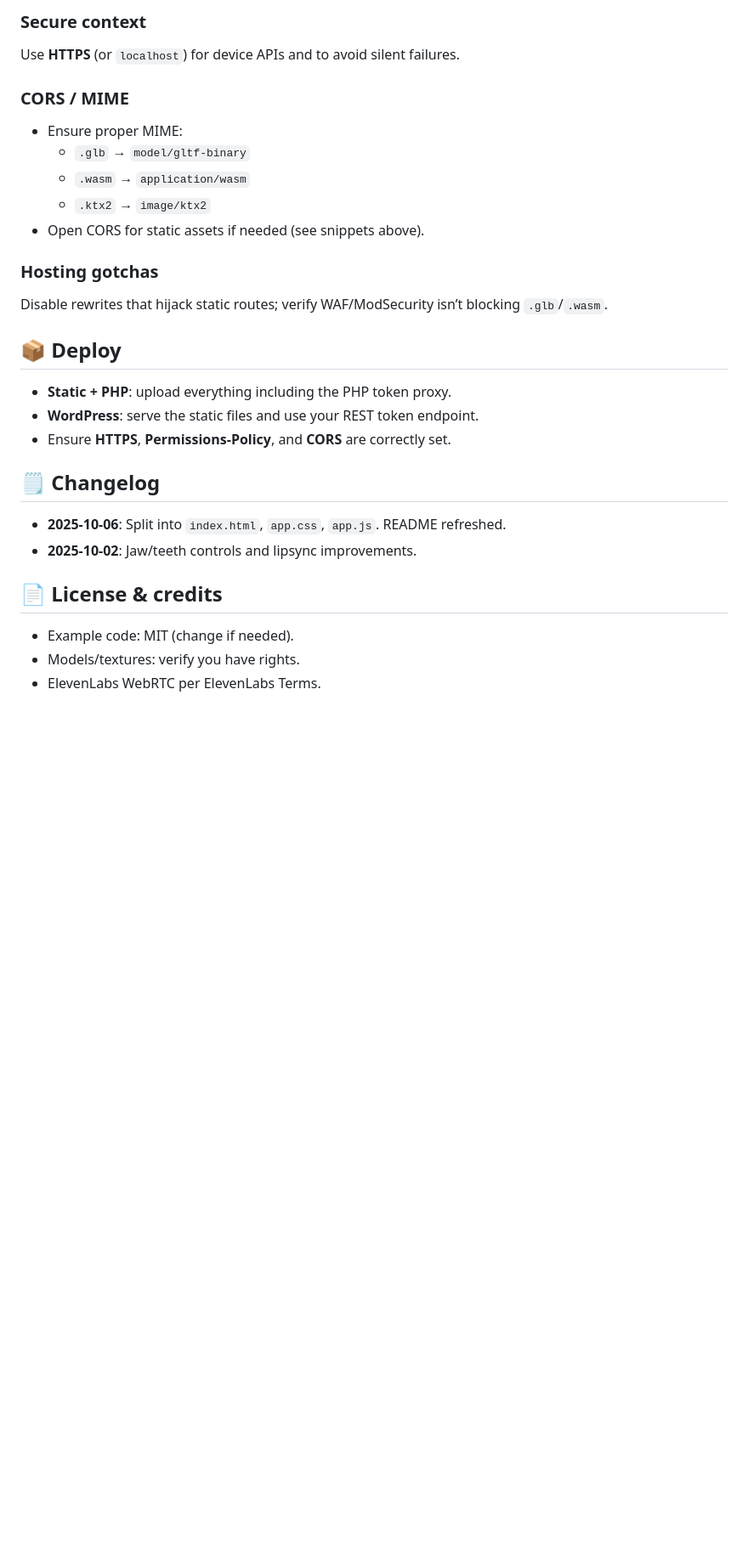
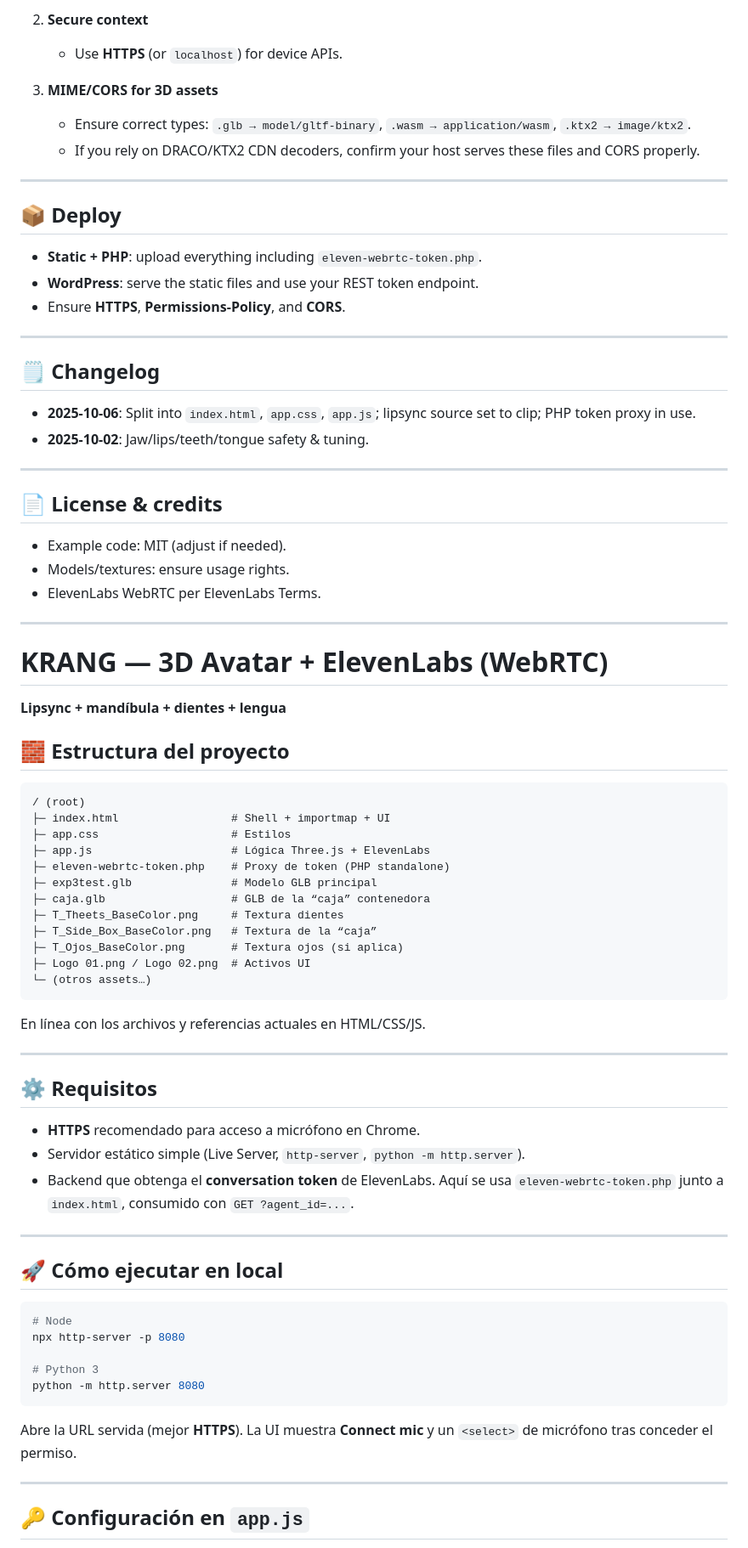
Before and after one commit to chrjmz/Cerebro, a Markdown page: README.md, the part around the change printed below. Shown: that part at 85% size. Rendered like a GitHub page; blank space fills up the shorter version.

````diff
--- a/README.md
+++ b/README.md
@@ -222,30 +86,83 @@ const WP_BASE = 'https://your-wp-domain.com';
 
-### Secure context
-Use **HTTPS** (or `localhost`) for device APIs and to avoid silent failures.
+2) **Secure context**
+   - Use **HTTPS** (or `localhost`) for device APIs.
 
-### CORS / MIME
-- Ensure proper MIME:
-  - `.glb` → `model/gltf-binary`
-  - `.wasm` → `application/wasm`
-  - `.ktx2` → `image/ktx2`
-- Open CORS for static assets if needed (see snippets above).
+3) **MIME/CORS for 3D assets**
+   - Ensure correct types: `.glb → model/gltf-binary`, `.wasm → application/wasm`, `.ktx2 → image/ktx2`.
+   - If you rely on DRACO/KTX2 CDN decoders, confirm your host serves these files and CORS properly.
 
-### Hosting gotchas
-Disable rewrites that hijack static routes; verify WAF/ModSecurity isn’t blocking `.glb`/`.wasm`.
+---
 
 ## 📦 Deploy
 
-- **Static + PHP**: upload everything including the PHP token proxy.
+- **Static + PHP**: upload everything including `eleven-webrtc-token.php`.
 - **WordPress**: serve the static files and use your REST token endpoint.
-- Ensure **HTTPS**, **Permissions-Policy**, and **CORS** are correctly set.
+- Ensure **HTTPS**, **Permissions-Policy**, and **CORS**.
+
+---
 
 ## 🗒️ Changelog
 
-- **2025-10-06**: Split into `index.html`, `app.css`, `app.js`. README refreshed.
-- **2025-10-02**: Jaw/teeth controls and lipsync improvements.
+- **2025-10-06**: Split into `index.html`, `app.css`, `app.js`; lipsync source set to clip; PHP token proxy in use.
+- **2025-10-02**: Jaw/lips/teeth/tongue safety & tuning.
+
+---
 
 ## 📄 License & credits
 
-- Example code: MIT (change if needed).
-- Models/textures: verify you have rights.
+- Example code: MIT (adjust if needed).
+- Models/textures: ensure usage rights.
 - ElevenLabs WebRTC per ElevenLabs Terms.
+
+---
+
+# KRANG — 3D Avatar + ElevenLabs (WebRTC)
+**Lipsync + mandíbula + dientes + lengua**
+
+## 🧱 Estructura del proyecto
+
+```
+/ (root)
+├─ index.html                 # Shell + importmap + UI
+├─ app.css                    # Estilos
+├─ app.js                     # Lógica Three.js + ElevenLabs
+├─ eleven-webrtc-token.php    # Proxy de token (PHP standalone)
+├─ exp3test.glb               # Modelo GLB principal
+├─ caja.glb                   # GLB de la “caja” contenedora
+├─ T_Theets_BaseColor.png     # Textura dientes
+├─ T_Side_Box_BaseColor.png   # Textura de la “caja”
+├─ T_Ojos_BaseColor.png       # Textura ojos (si aplica)
+├─ Logo 01.png / Logo 02.png  # Activos UI
+└─ (otros assets…)
+```
+
+En línea con los archivos y referencias actuales en HTML/CSS/JS.
+
+---
+
+## ⚙️ Requisitos
+
+- **HTTPS** recomendado para acceso a micrófono en Chrome.
+- Servidor estático simple (Live Server, `http-server`, `python -m http.server`).
+- Backend que obtenga el **conversation token** de ElevenLabs. Aquí se usa
+  `eleven-webrtc-token.php` junto a `index.html`, consumido con `GET ?agent_id=...`.
+
+---
+
+## 🚀 Cómo ejecutar en local
+
+```bash
+# Node
+npx http-server -p 8080
+
+# Python 3
+python -m http.server 8080
+```
+
+Abre la URL servida (mejor **HTTPS**). La UI muestra **Connect mic** y un `<select>` de micrófono
+tras conceder el permiso.
+
+---
+
+## 🔑 Configuración en `app.js`
+
````
Also changed, not shown: other parts of README.md (+120 -192 lines).
